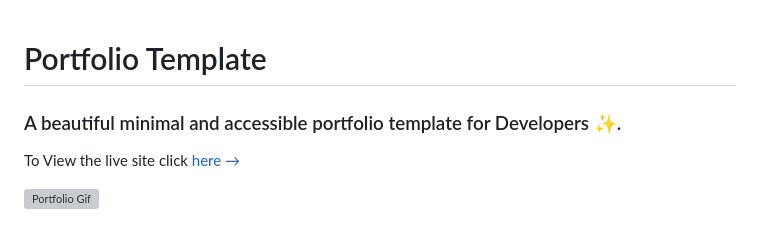
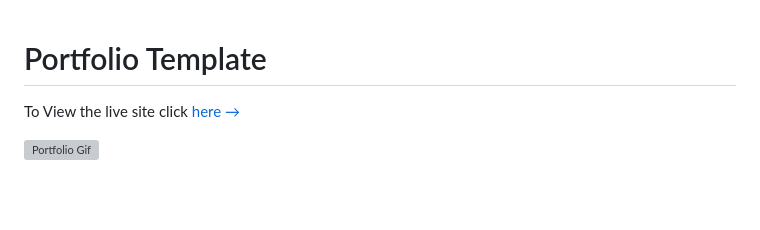
Before and after one commit to Z-A123/github-portfolio, a Markdown page: portfolio-template/README.md, the part around the change. Drawn GitHub-style; blank space fills up the shorter version; grey boxes are pictures that could not be loaded.

```diff
--- a/portfolio-template/README.md
+++ b/portfolio-template/README.md
@@ -1,6 +1,6 @@
 # Portfolio Template
 
-### A beautiful minimal and accessible portfolio template for Developers ✨.
+
 
 To View the live site click [here &rarr;](https://portfolio-template.surge.sh)
 
```
